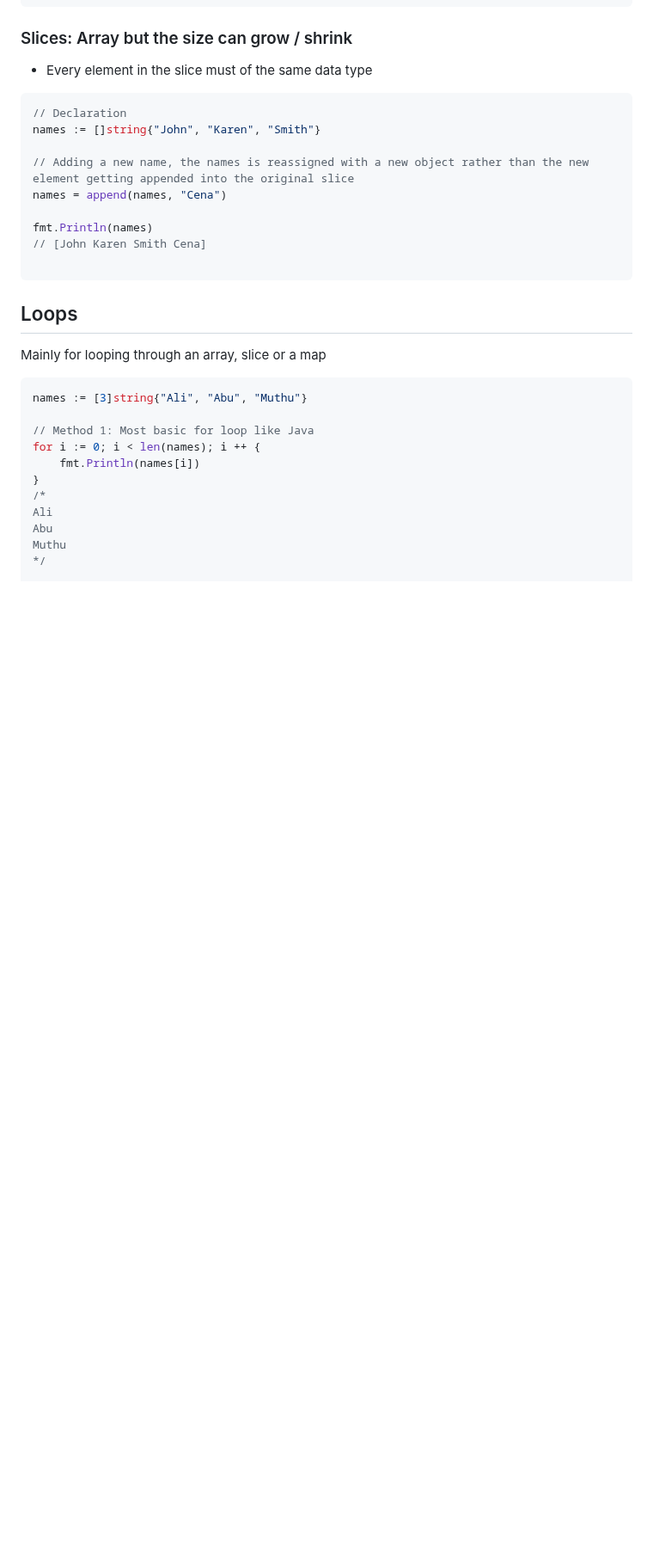
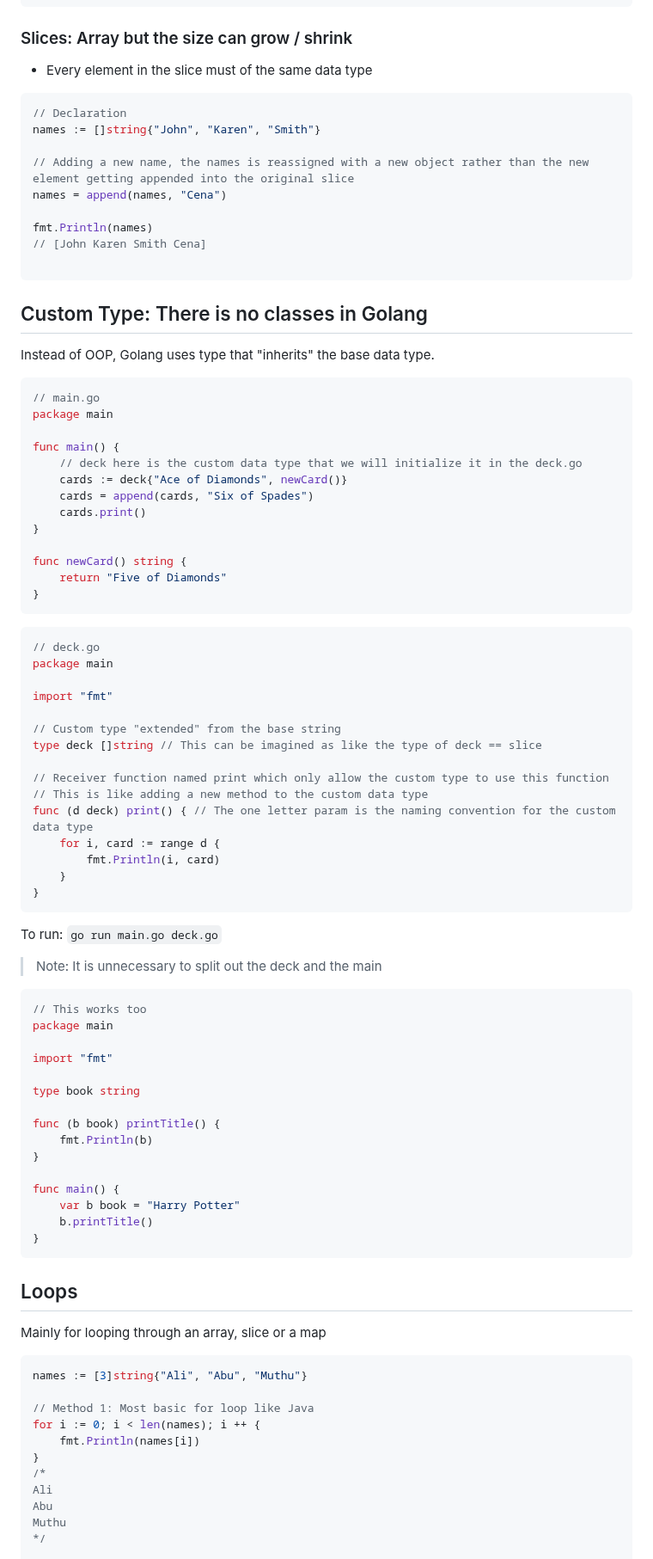
Before and after one commit to jwtanx/Hello-World-Of-Everything, a Markdown page: Go/Code/README.md, the part around one of its changes. Shown at 86% size. Rendered like a GitHub page; blank space fills up the shorter version.

Commit message:
200823 - Custom data type + receiver function

````diff
--- a/Go/Code/README.md
+++ b/Go/Code/README.md
@@ -271,6 +270,61 @@ fmt.Println(names)
 
 ```
 
+## Custom Type: There is no classes in Golang
+Instead of OOP, Golang uses type that "inherits" the base data type.
+```go
+// main.go
+package main
+
+func main() {
+    // deck here is the custom data type that we will initialize it in the deck.go
+	cards := deck{"Ace of Diamonds", newCard()}
+	cards = append(cards, "Six of Spades")
+	cards.print()
+}
+
+func newCard() string {
+	return "Five of Diamonds"
+}
+```
+```go
+// deck.go
+package main
+
+import "fmt"
+
+// Custom type "extended" from the base string
+type deck []string // This can be imagined as like the type of deck == slice
+
+// Receiver function named print which only allow the custom type to use this function
+// This is like adding a new method to the custom data type
+func (d deck) print() { // The one letter param is the naming convention for the custom data type
+	for i, card := range d {
+		fmt.Println(i, card)
+	}
+}
+```
+To run: `go run main.go deck.go`
+
+> Note: It is unnecessary to split out the deck and the main
+```go
+// This works too
+package main
+
+import "fmt"
+
+type book string
+
+func (b book) printTitle() {
+	fmt.Println(b)
+}
+
+func main() {
+	var b book = "Harry Potter"
+	b.printTitle()
+}
+```
+
 ## Loops
 Mainly for looping through an array, slice or a map
 ```go
````
Also changed, not shown: other parts of Go/Code/README.md (+4 -5 lines).
